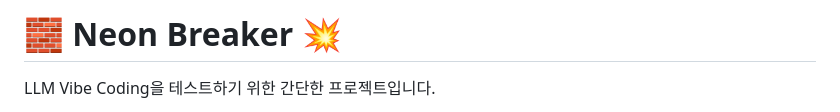
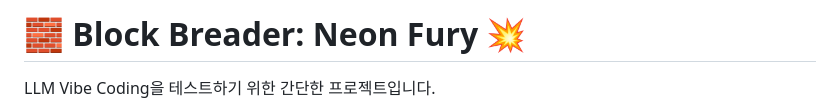
Before and after one commit to pinnpublic/blockgame, a Markdown page: README.md, the part around the change. GitHub-like rendering.

```diff
--- a/README.md
+++ b/README.md
@@ -1,4 +1,4 @@
-# 🧱 Neon Breaker 💥
+# 🧱 Block Breader: Neon Fury 💥
 
 LLM Vibe Coding을 테스트하기 위한 간단한 프로젝트입니다.
 
```
